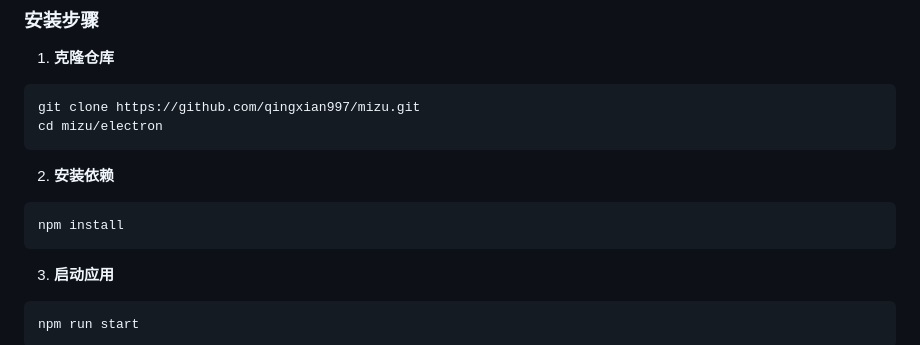
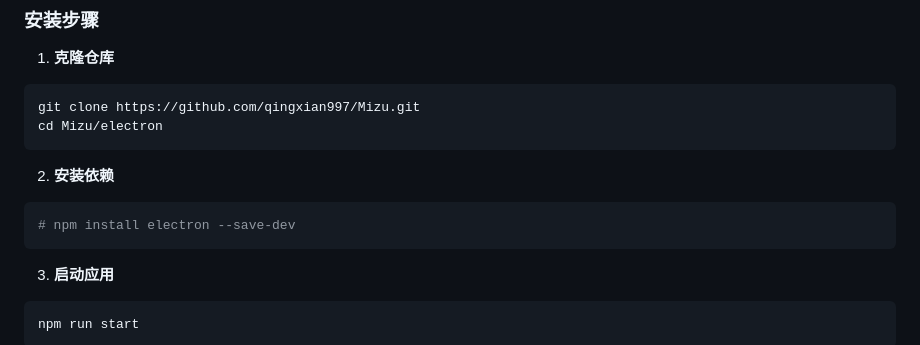
Before and after one commit to qingxian997/Mizu, a Markdown page: README.md, the part around the change. GitHub-like rendering.

Commit message:
Fix repository name and update installation command
Updated repository name and installation instructions.

````diff
--- a/README.md
+++ b/README.md
@@ -103,14 +103,14 @@
 1. **克隆仓库**
 
 ```bash
-git clone https://github.com/qingxian997/mizu.git
-cd mizu/electron
+git clone https://github.com/qingxian997/Mizu.git
+cd Mizu/electron
 ```
 
 2. **安装依赖**
 
 ```bash
-npm install
+# npm install electron --save-dev
 ```
 
 3. **启动应用**
````
